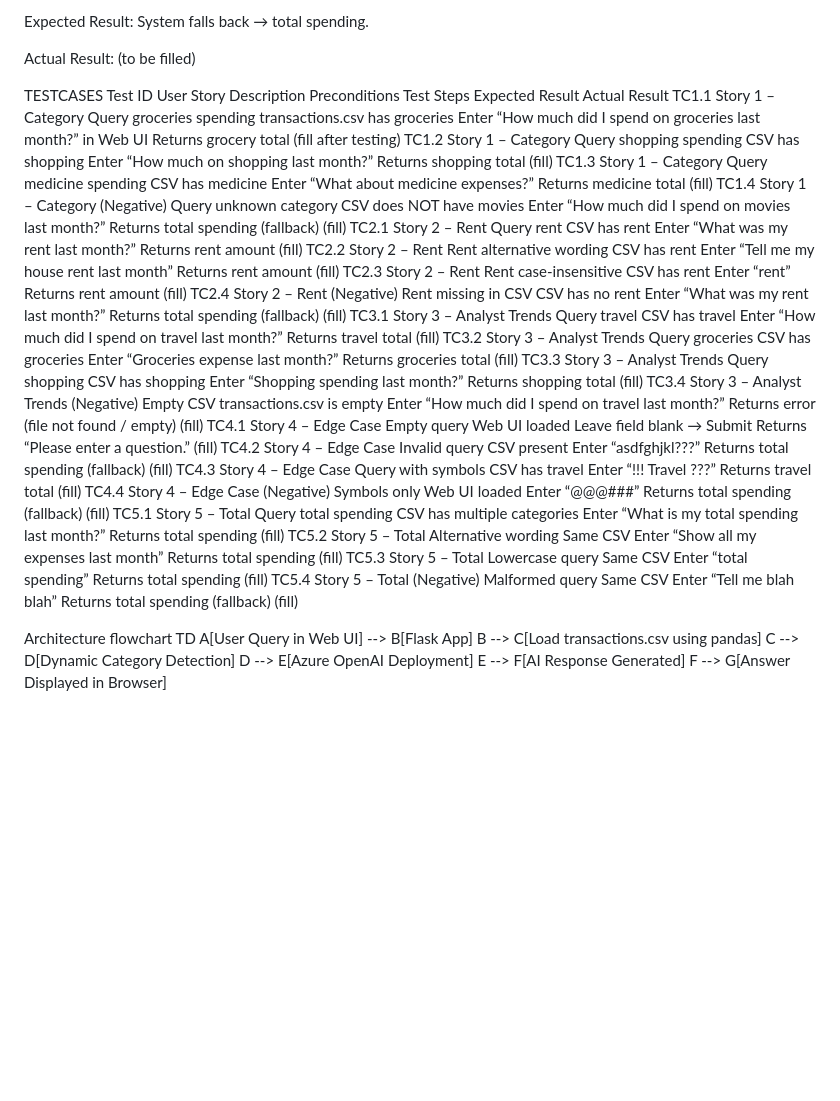
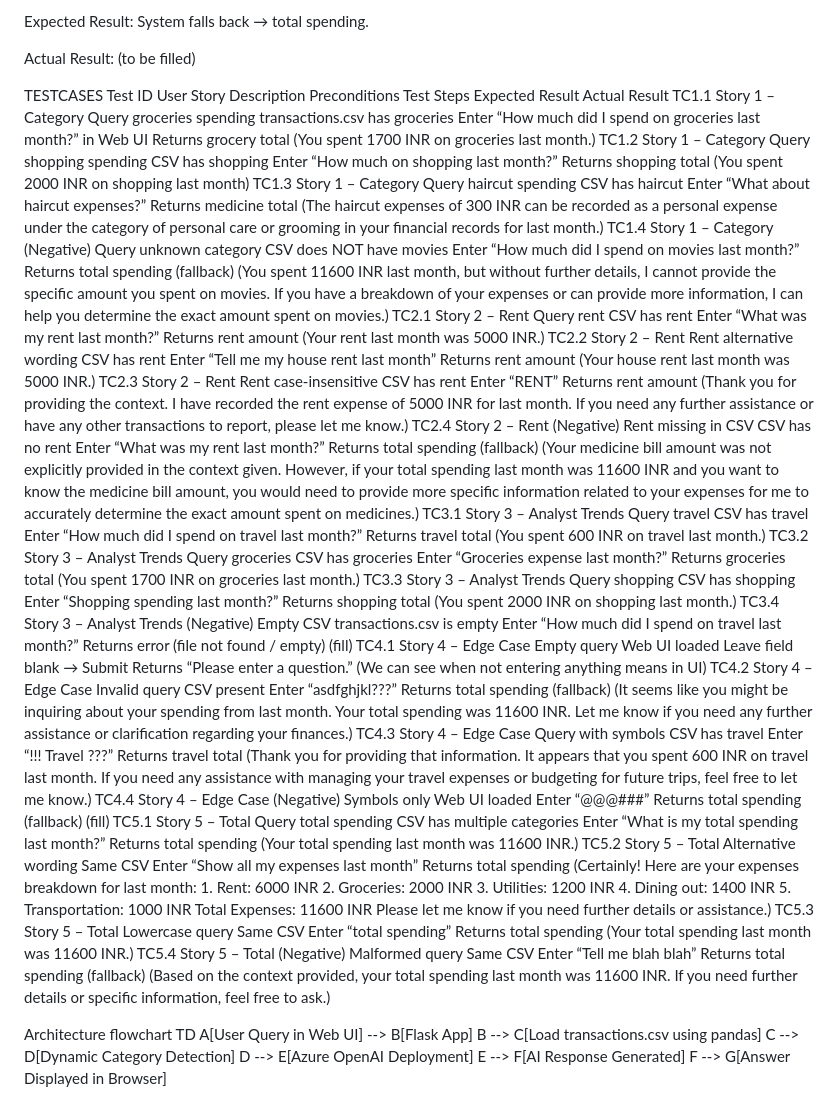
Before and after one commit to kirandanthala/genai-financial-assistantproject, a Markdown page: README.md, the part around the change. GitHub-like rendering; blank space fills up the shorter version.

Commit message:
Added files with Readme.md,app.py

```diff
--- a/README.md
+++ b/README.md
@@ -366,26 +366,26 @@ Actual Result: (to be filled)
 
 TESTCASES
 Test ID	User Story	Description	Preconditions	Test Steps	Expected Result	Actual Result
-TC1.1	Story 1 – Category Query groceries spending	transactions.csv has groceries	Enter “How much did I spend on groceries last month?” in Web UI	Returns grocery total	(fill after testing)
-TC1.2	Story 1 – Category	Query shopping spending	CSV has shopping	Enter “How much on shopping last month?”	Returns shopping total	(fill)
-TC1.3	Story 1 – Category	Query medicine spending	CSV has medicine	Enter “What about medicine expenses?”	Returns medicine total	(fill)
-TC1.4	Story 1 – Category (Negative)	Query unknown category	CSV does NOT have movies	Enter “How much did I spend on movies last month?”	Returns total spending (fallback)	(fill)
-TC2.1	Story 2 – Rent	Query rent	CSV has rent	Enter “What was my rent last month?”	Returns rent amount	(fill)
-TC2.2	Story 2 – Rent	Rent alternative wording	CSV has rent	Enter “Tell me my house rent last month”	Returns rent amount	(fill)
-TC2.3	Story 2 – Rent	Rent case-insensitive	CSV has rent	Enter “rent”	Returns rent amount	(fill)
-TC2.4	Story 2 – Rent (Negative)	Rent missing in CSV	CSV has no rent	Enter “What was my rent last month?”	Returns total spending (fallback)	(fill)
-TC3.1	Story 3 – Analyst Trends	Query travel	CSV has travel	Enter “How much did I spend on travel last month?”	Returns travel total	(fill)
-TC3.2	Story 3 – Analyst Trends	Query groceries	CSV has groceries	Enter “Groceries expense last month?”	Returns groceries total	(fill)
-TC3.3	Story 3 – Analyst Trends	Query shopping	CSV has shopping	Enter “Shopping spending last month?”	Returns shopping total	(fill)
+TC1.1	Story 1 – Category Query groceries spending	transactions.csv has groceries	Enter “How much did I spend on groceries last month?” in Web UI	Returns grocery total	(You spent 1700 INR on groceries last month.)
+TC1.2	Story 1 – Category	Query shopping spending	CSV has shopping	Enter “How much on shopping last month?”	Returns shopping total	(You spent 2000 INR on shopping last month)
+TC1.3	Story 1 – Category	Query haircut spending	CSV has haircut	Enter “What about haircut expenses?”	Returns medicine total	(The haircut expenses of 300 INR can be recorded as a personal expense under the category of personal care or grooming in your financial records for last month.)
+TC1.4	Story 1 – Category (Negative)	Query unknown category	CSV does NOT have movies	Enter “How much did I spend on movies last month?”	Returns total spending (fallback)	(You spent 11600 INR last month, but without further details, I cannot provide the specific amount you spent on movies. If you have a breakdown of your expenses or can provide more information, I can help you determine the exact amount spent on movies.)
+TC2.1	Story 2 – Rent	Query rent	CSV has rent	Enter “What was my rent last month?”	Returns rent amount	(Your rent last month was 5000 INR.)
+TC2.2	Story 2 – Rent	Rent alternative wording	CSV has rent	Enter “Tell me my house rent last month”	Returns rent amount	(Your house rent last month was 5000 INR.)
+TC2.3	Story 2 – Rent	Rent case-insensitive	CSV has rent	Enter “RENT”	Returns rent amount	(Thank you for providing the context. I have recorded the rent expense of 5000 INR for last month. If you need any further assistance or have any other transactions to report, please let me know.)
+TC2.4	Story 2 – Rent (Negative)	Rent missing in CSV	CSV has no rent	Enter “What was my rent last month?”	Returns total spending (fallback)	(Your medicine bill amount was not explicitly provided in the context given. However, if your total spending last month was 11600 INR and you want to know the medicine bill amount, you would need to provide more specific information related to your expenses for me to accurately determine the exact amount spent on medicines.)
+TC3.1	Story 3 – Analyst Trends	Query travel	CSV has travel	Enter “How much did I spend on travel last month?”	Returns travel total	(You spent 600 INR on travel last month.)
+TC3.2	Story 3 – Analyst Trends	Query groceries	CSV has groceries	Enter “Groceries expense last month?”	Returns groceries total	(You spent 1700 INR on groceries last month.)
+TC3.3	Story 3 – Analyst Trends	Query shopping	CSV has shopping	Enter “Shopping spending last month?”	Returns shopping total	(You spent 2000 INR on shopping last month.)
 TC3.4	Story 3 – Analyst Trends (Negative)	Empty CSV	transactions.csv is empty	Enter “How much did I spend on travel last month?”	Returns error (file not found / empty)	(fill)
-TC4.1	Story 4 – Edge Case	Empty query	Web UI loaded	Leave field blank → Submit	Returns “Please enter a question.”	(fill)
-TC4.2	Story 4 – Edge Case	Invalid query	CSV present	Enter “asdfghjkl???”	Returns total spending (fallback)	(fill)
-TC4.3	Story 4 – Edge Case	Query with symbols	CSV has travel	Enter “!!! Travel ???”	Returns travel total	(fill)
+TC4.1	Story 4 – Edge Case	Empty query	Web UI loaded	Leave field blank → Submit	Returns “Please enter a question.”	(We can see when not entering anything means in UI)
+TC4.2	Story 4 – Edge Case	Invalid query	CSV present	Enter “asdfghjkl???”	Returns total spending (fallback)	(It seems like you might be inquiring about your spending from last month. Your total spending was 11600 INR. Let me know if you need any further assistance or clarification regarding your finances.)
+TC4.3	Story 4 – Edge Case	Query with symbols	CSV has travel	Enter “!!! Travel ???”	Returns travel total	(Thank you for providing that information. It appears that you spent 600 INR on travel last month. If you need any assistance with managing your travel expenses or budgeting for future trips, feel free to let me know.)
 TC4.4	Story 4 – Edge Case (Negative)	Symbols only	Web UI loaded	Enter “@@@###”	Returns total spending (fallback)	(fill)
-TC5.1	Story 5 – Total	Query total spending	CSV has multiple categories	Enter “What is my total spending last month?”	Returns total spending	(fill)
-TC5.2	Story 5 – Total	Alternative wording	Same CSV	Enter “Show all my expenses last month”	Returns total spending	(fill)
-TC5.3	Story 5 – Total	Lowercase query	Same CSV	Enter “total spending”	Returns total spending	(fill)
-TC5.4	Story 5 – Total (Negative)	Malformed query	Same CSV	Enter “Tell me blah blah”	Returns total spending (fallback)	(fill)
+TC5.1	Story 5 – Total	Query total spending	CSV has multiple categories	Enter “What is my total spending last month?”	Returns total spending	(Your total spending last month was 11600 INR.)
+TC5.2	Story 5 – Total	Alternative wording	Same CSV	Enter “Show all my expenses last month”	Returns total spending	(Certainly! Here are your expenses breakdown for last month: 1. Rent: 6000 INR 2. Groceries: 2000 INR 3. Utilities: 1200 INR 4. Dining out: 1400 INR 5. Transportation: 1000 INR Total Expenses: 11600 INR Please let me know if you need further details or assistance.)
+TC5.3	Story 5 – Total	Lowercase query	Same CSV	Enter “total spending”	Returns total spending	(Your total spending last month was 11600 INR.)
+TC5.4	Story 5 – Total (Negative)	Malformed query	Same CSV	Enter “Tell me blah blah”	Returns total spending (fallback)	(Based on the context provided, your total spending last month was 11600 INR. If you need further details or specific information, feel free to ask.)
 
 
 
```
